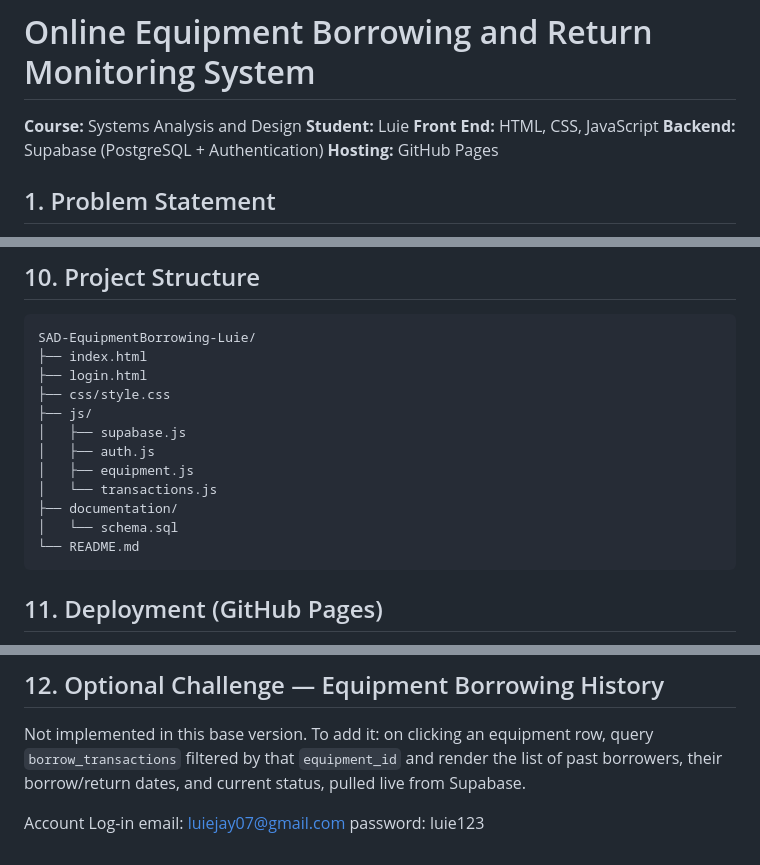
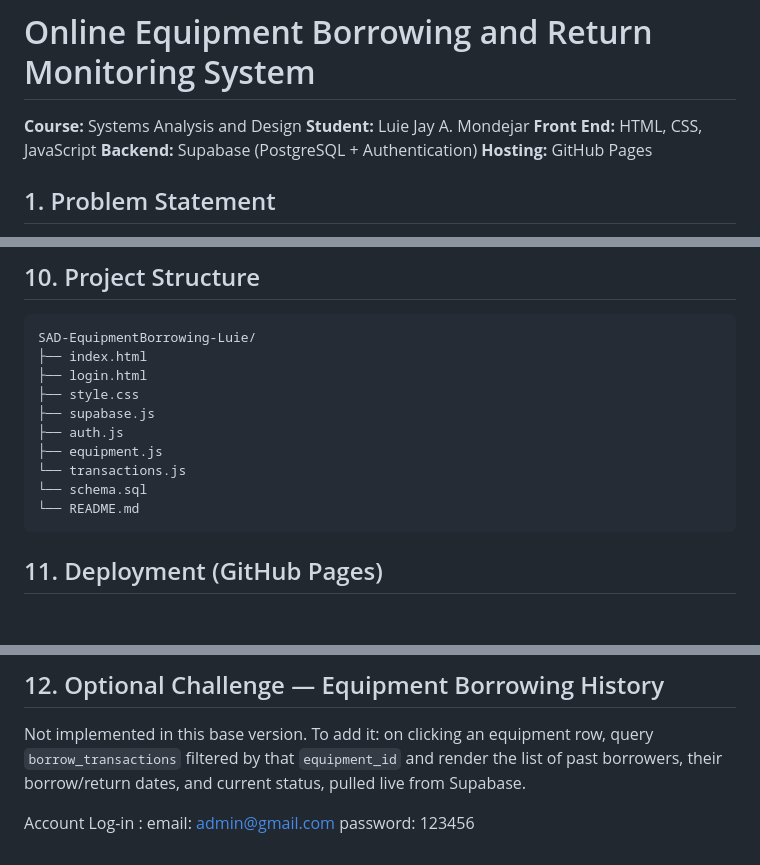
Before and after one commit to jayli69/SAD-EquiomentBorrowing-Mondejar, a Markdown page: README.md, 3 parts joined by grey strips. GitHub-like rendering; blank space fills up the shorter version.

````diff
--- a/README.md
+++ b/README.md
@@ -1,7 +1,7 @@
 # Online Equipment Borrowing and Return Monitoring System
 
 **Course:** Systems Analysis and Design
-**Student:** Luie
+**Student:** Luie Jay A. Mondejar
 **Front End:** HTML, CSS, JavaScript
 **Backend:** Supabase (PostgreSQL + Authentication)
 **Hosting:** GitHub Pages
@@ -138,14 +138,12 @@ Fill in **PASS/FAIL** in the Result column after testing your deployed system.
 SAD-EquipmentBorrowing-Luie/
 ├── index.html
 ├── login.html
-├── css/style.css
-├── js/
-│   ├── supabase.js
-│   ├── auth.js
-│   ├── equipment.js
-│   └── transactions.js
-├── documentation/
-│   └── schema.sql
+├── style.css
+├── supabase.js
+├── auth.js
+├── equipment.js
+└── transactions.js
+└── schema.sql
 └── README.md
 ```
 
@@ -167,6 +165,4 @@ Not implemented in this base version. To add it: on clicking an equipment row, q
 `borrow_transactions` filtered by that `equipment_id` and render the list of past borrowers,
 their borrow/return dates, and current status, pulled live from Supabase.
 
-Account Log-in
-    email: luiejay07@gmail.com
-    password: luie123
+Account Log-in : email: admin@gmail.com password: 123456
````
